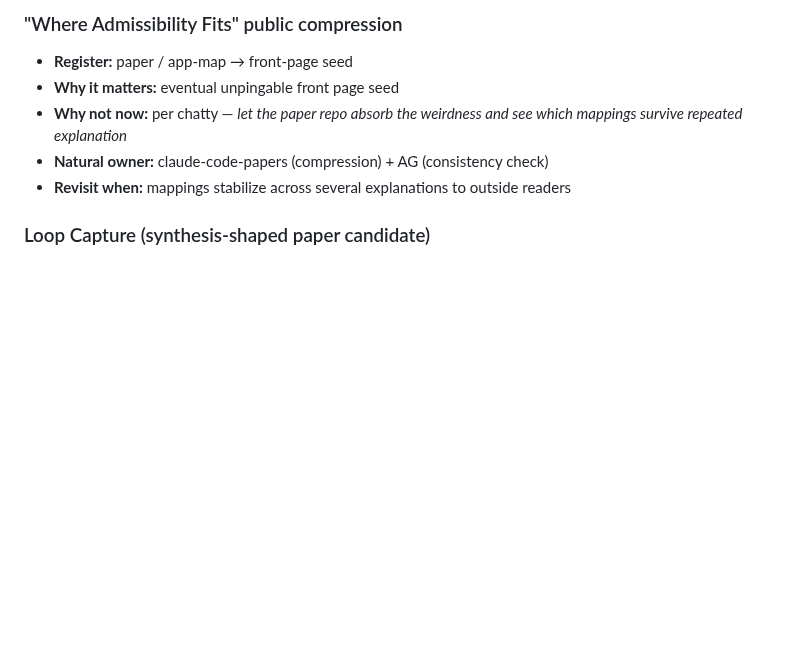
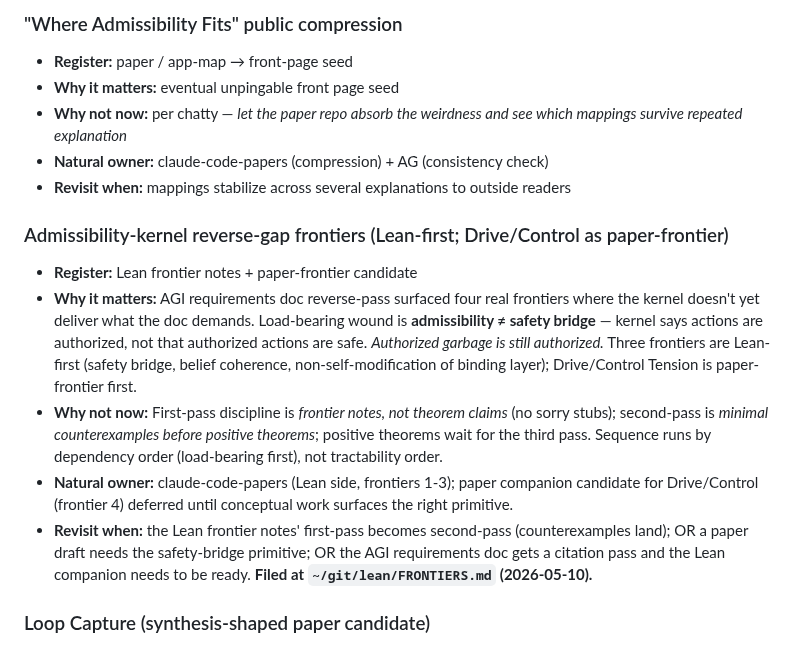
Before and after one commit to unpingable/papers, a Markdown page: working/where-admissibility-fits-candidates.md, the part around the change. Drawn GitHub-style; blank space fills up the shorter version.

```diff
--- a/working/where-admissibility-fits-candidates.md
+++ b/working/where-admissibility-fits-candidates.md
@@ -112,6 +112,13 @@ Many are just named so they stop haunting the operator.
 - **Natural owner:** claude-code-papers (compression) + AG (consistency check)
 - **Revisit when:** mappings stabilize across several explanations to outside readers
 
+### Admissibility-kernel reverse-gap frontiers (Lean-first; Drive/Control as paper-frontier)
+- **Register:** Lean frontier notes + paper-frontier candidate
+- **Why it matters:** AGI requirements doc reverse-pass surfaced four real frontiers where the kernel doesn't yet deliver what the doc demands. Load-bearing wound is **admissibility ≠ safety bridge** — kernel says actions are authorized, not that authorized actions are safe. *Authorized garbage is still authorized.* Three frontiers are Lean-first (safety bridge, belief coherence, non-self-modification of binding layer); Drive/Control Tension is paper-frontier first.
+- **Why not now:** First-pass discipline is *frontier notes, not theorem claims* (no sorry stubs); second-pass is *minimal counterexamples before positive theorems*; positive theorems wait for the third pass. Sequence runs by dependency order (load-bearing first), not tractability order.
+- **Natural owner:** claude-code-papers (Lean side, frontiers 1-3); paper companion candidate for Drive/Control (frontier 4) deferred until conceptual work surfaces the right primitive.
+- **Revisit when:** the Lean frontier notes' first-pass becomes second-pass (counterexamples land); OR a paper draft needs the safety-bridge primitive; OR the AGI requirements doc gets a citation pass and the Lean companion needs to be ready. **Filed at `~/git/lean/FRONTIERS.md` (2026-05-10).**
+
 ### Loop Capture (synthesis-shaped paper candidate)
 - **Register:** paper / synthesis across spine
 - **Why it matters:** adversarial-mechanism formalization of why P22 / P25 / P27 / admissibility family / WIF-composition rhyme; the admissibility layer (*authorized wrongness*) is the differentiator from Boyd / reflexive-control / Goodhart prior art. Working note at [loop-capture.md](loop-capture.md).
```
Also changed, not shown: working/agi-requirements-framework.md (+4 -0 lines).
